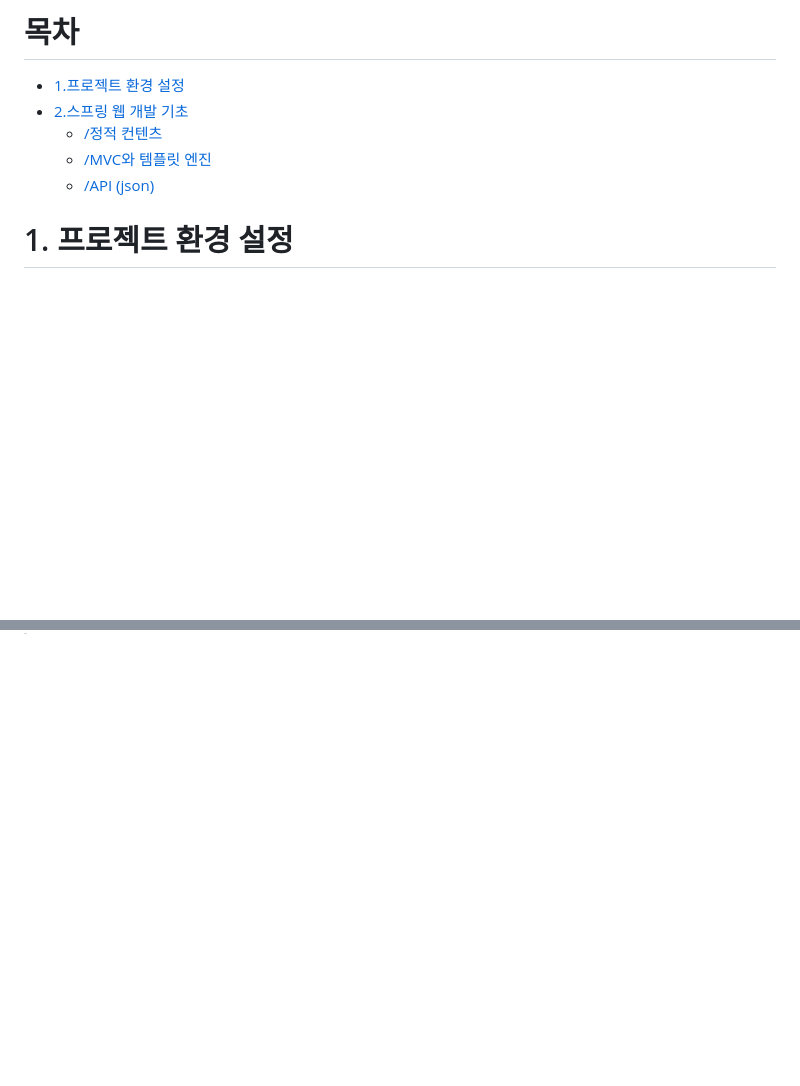
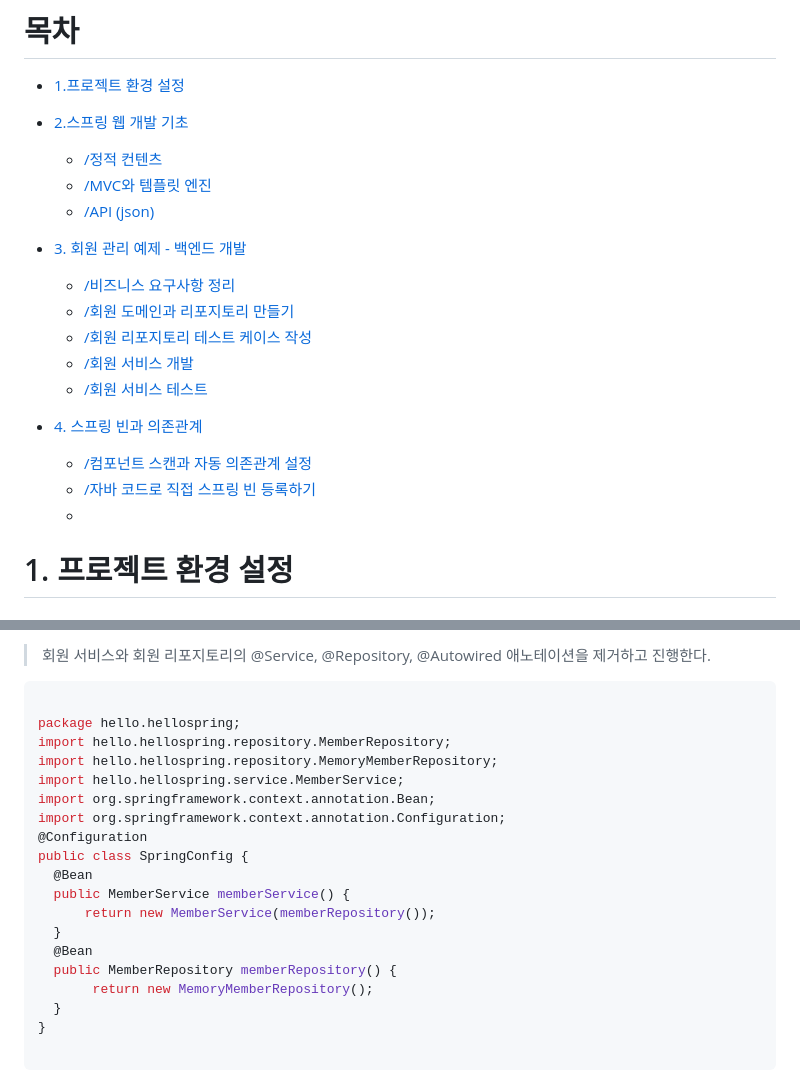
Before and after one commit to sin-hyunjin/Java-spring-learning, a Markdown page: spring-webmvc-db/README.md, 2 parts joined by grey strips. GitHub-like rendering; blank space fills up the shorter version.

Commit message:
스프링 빈과 의존관계 - 컴포넌트 스캔과 자동 의존관계 설정 - 자바 코드로 직집 스프링 빈 등록하기

````diff
--- a/spring-webmvc-db/README.md
+++ b/spring-webmvc-db/README.md
@@ -1,10 +1,20 @@
 # 목차
 - [1.프로젝트 환경 설정](#1-프로젝트-환경-설정)
+
 - [2.스프링 웹 개발 기초](#2-스프링-웹-개발-기초-)
   - [/정적 컨텐츠](#정적-컨텐츠-)
   - [/MVC와 템플릿 엔진](#mvc와-템플릿-엔진-)
   - [/API (json)](#api)
-
+- [3. 회원 관리 예제 - 백엔드 개발](#3-회원-관리-예제---백엔드-개발-)
+  - [/비즈니스 요구사항 정리](#비즈니스-요구사항-정리-)
+  - [/회원 도메인과 리포지토리 만들기]()
+  - [/회원 리포지토리 테스트 케이스 작성]()
+  - [/회원 서비스 개발]()
+  - [/회원 서비스 테스트]()
+- [4. 스프링 빈과 의존관계](#4-스프링-빈과-의존관계)
+  - [/컴포넌트 스캔과 자동 의존관계 설정]()
+  - [/자바 코드로 직접 스프링 빈 등록하기]()
+  -
 # 1. 프로젝트 환경 설정
 
 ### 프로젝트 생성
@@ -179,0 +256,23 @@ resourse/templates/hello-template.html
+> 회원 서비스와 회원 리포지토리의 @Service, @Repository, @Autowired 애노테이션을 제거하고 진행한다.
+
+``` java
+
+package hello.hellospring;
+import hello.hellospring.repository.MemberRepository;
+import hello.hellospring.repository.MemoryMemberRepository;
+import hello.hellospring.service.MemberService;
+import org.springframework.context.annotation.Bean;
+import org.springframework.context.annotation.Configuration;
+@Configuration
+public class SpringConfig {
+  @Bean
+  public MemberService memberService() {
+      return new MemberService(memberRepository());
+  }
+  @Bean
+  public MemberRepository memberRepository() {
+       return new MemoryMemberRepository();
+  }
+}
+
+```
````
Also changed, not shown: other parts of spring-webmvc-db/README.md (+66 -0 lines), spring-webmvc-db/img.png (added), spring-webmvc-db/img/img3.png (added), 5 other files.
